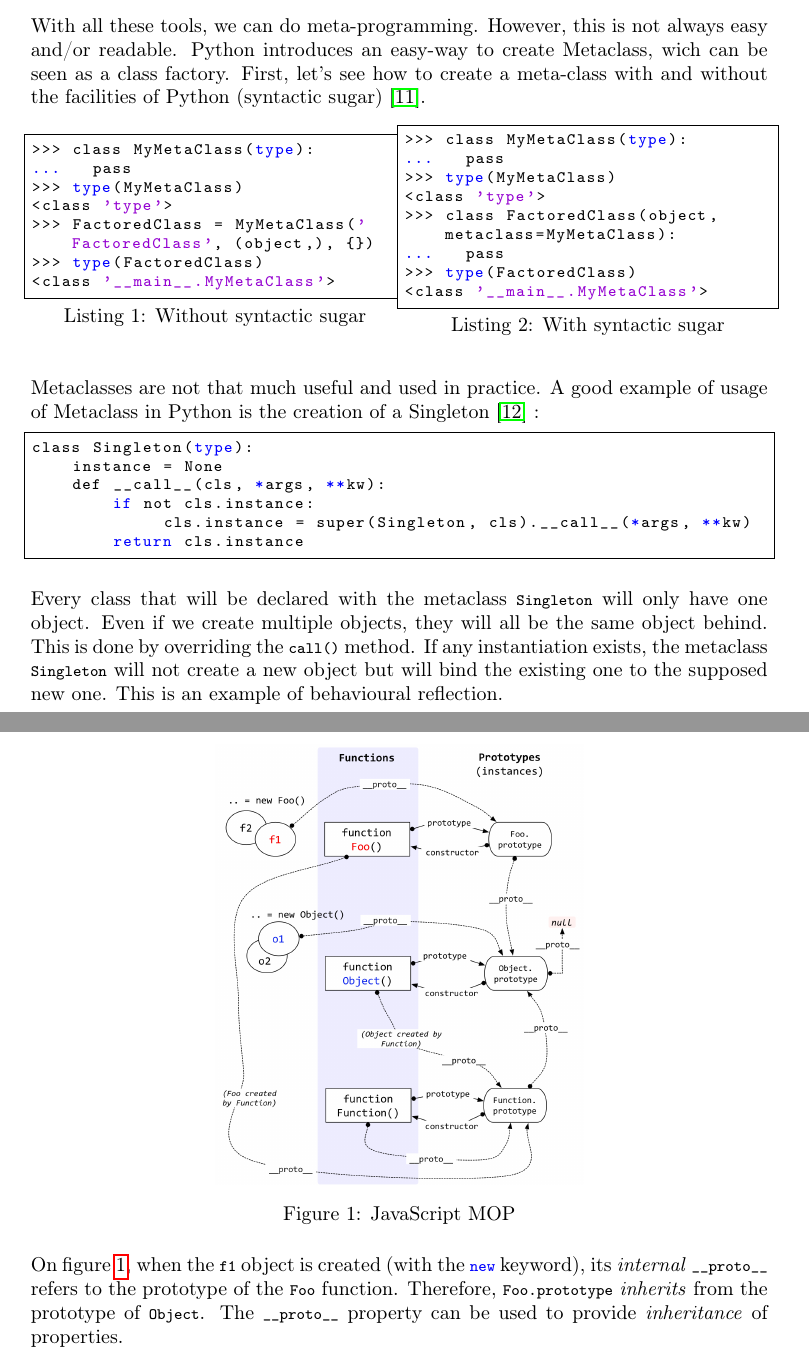
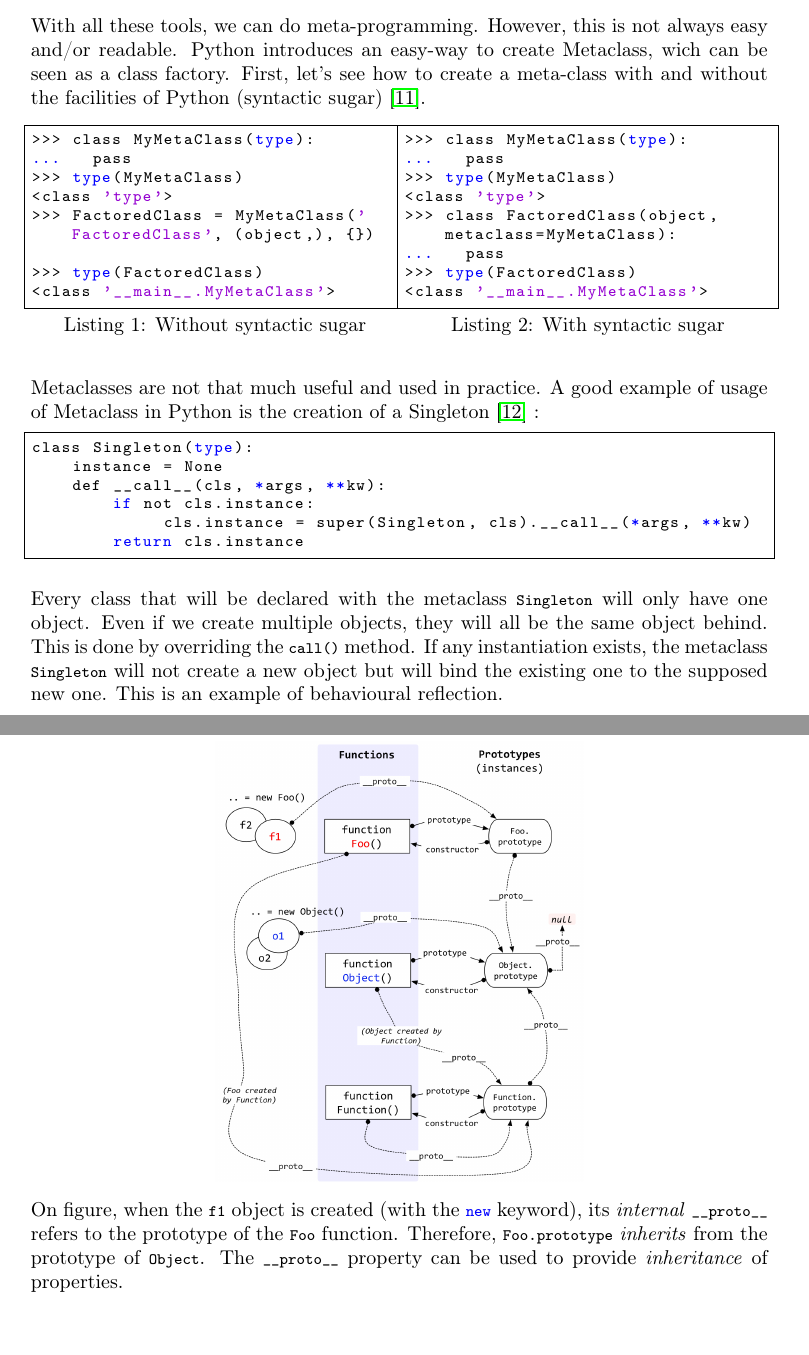
Before and after one commit to Tycale/Prog_paradigms, a LaTeX document (rapport/main.tex): two parts of pages 11 and 15 of 18 before the commit and two parts of pages 11 and 16 of 19 after it, joined at a grey line, cut so that both start at the same text. Compiled offline with pdfLaTeX.

Commit message:
mise en page

```diff
--- a/rapport/main.tex
+++ b/rapport/main.tex
@@ -755,7 +757,7 @@ Every class that will be declared with the metaclass \lstinline|Singleton| will
 Even if we create multiple objects, they will all be the same object behind.
 This is done by overriding the \lstinline|call()| method.
 If any instantiation exists, the metaclass \lstinline|Singleton| will not create a new object but will bind the existing one to the supposed new one. This is an example of behavioural reflection.
-
+\newpage
 \begin{lstlisting}
 >>> class Database(metaclass=Singleton):
 ...   pass
@@ -1001,14 +1003,17 @@ We use the property \lstinline|__proto__| to access the prototype of an object \
 
 The \lstinline|prototype| property corresponds to the object (called \textit{prototype object}) that was used to build the actual object.
 
-\begin{figure}[!h]
-    \centering
+%\begin{figure}[!h]
+%    \centering
+    \begin{center}
     \includegraphics[width=0.5\textwidth]{jstypes.png}
-    \caption{JavaScript MOP}
-    \label{fig:jsmop}
-\end{figure}
+    \end{center}
+%    \caption{JavaScript MOP}
+%    \label{fig:jsmop}
+%\end{figure}
 
-On figure \ref{fig:jsmop}, when the \lstinline|f1| object is created (with the \lstinline|new| keyword), its \textit{internal} \lstinline|__proto__| refers to the prototype of the \lstinline|Foo| function.
+%On figure \ref{fig:jsmop}, when the \lstinline|f1| object is created (with the \lstinline|new| keyword), its \textit{internal} \lstinline|__proto__| refers to the prototype of the \lstinline|Foo| function.
+On figure, when the \lstinline|f1| object is created (with the \lstinline|new| keyword), its \textit{internal} \lstinline|__proto__| refers to the prototype of the \lstinline|Foo| function.
 Therefore, \lstinline|Foo.prototype| \textit{inherits} from the prototype of \lstinline|Object|.
 The \lstinline|__proto__| property can be used to provide \textit{inheritance} of properties.
 
```
Also changed, not shown: rapport/main.tex (6 more changed lines).
